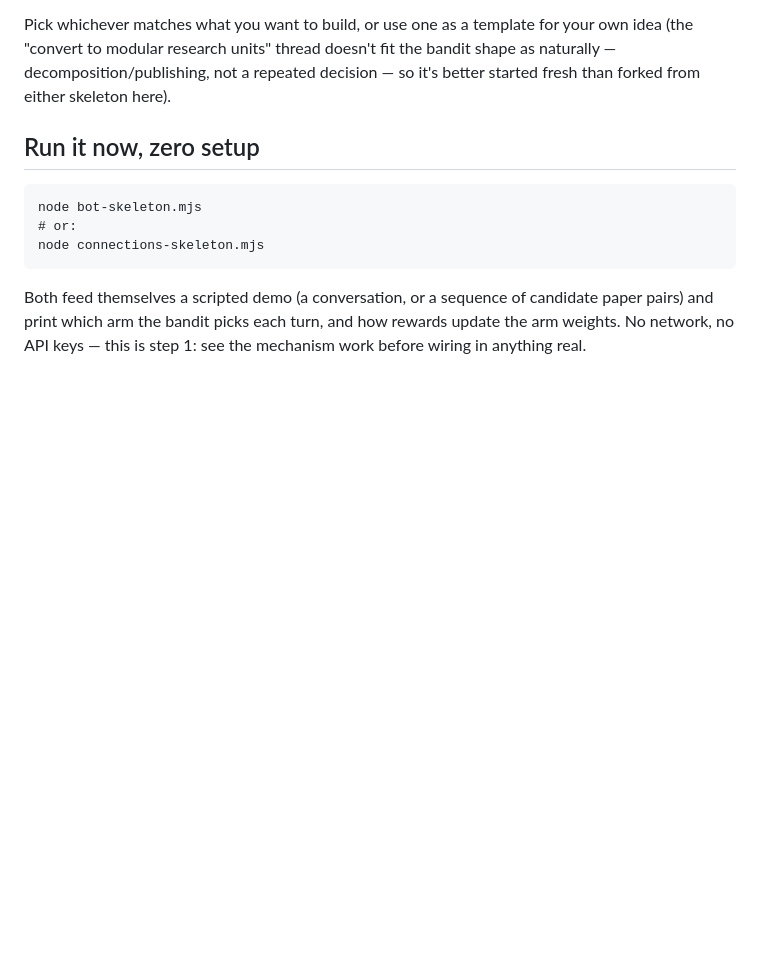
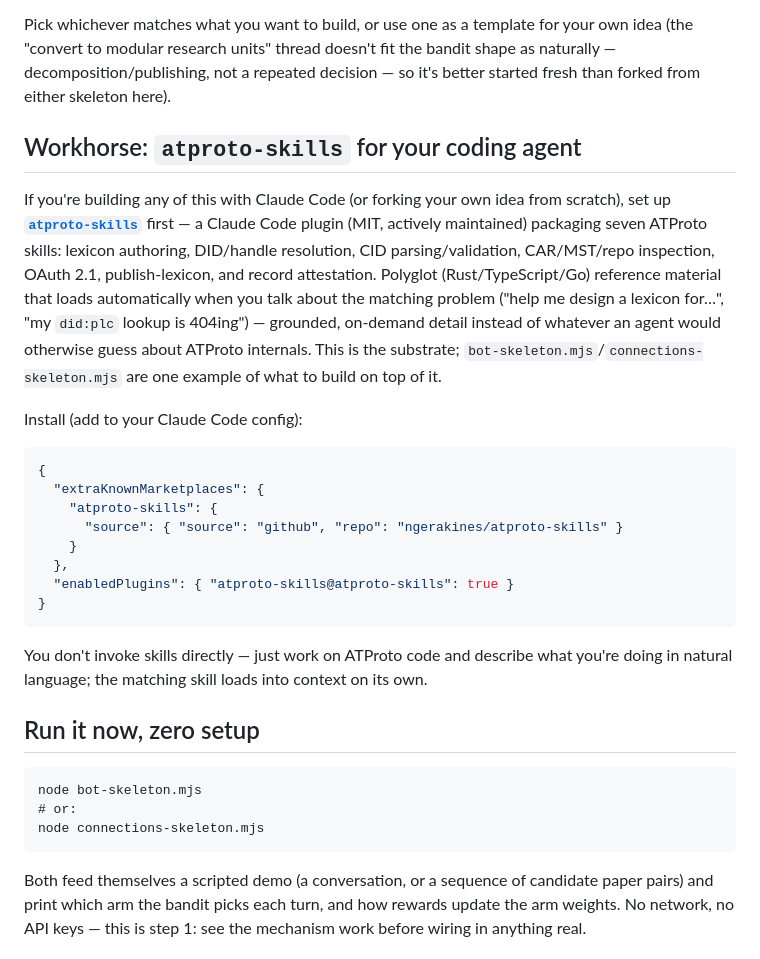
Before and after one commit to ATProto-Science/iosp-hacking-stations, a Markdown page: station-4-bots/README.md, the part around the change. GitHub-like rendering; blank space fills up the shorter version.

Commit message:
Add atproto-skills as station 4's workhorse tool
Grounded, on-demand ATProto reference material (lexicon, identity
resolution, CID, repo/MST, OAuth, publish-lexicon, attestation) for
whoever's building at this station with an AI coding agent, instead of
letting it guess at ATProto internals. The bandit skeletons are one
example of what to build on top of it, not a replacement for it.

````diff
--- a/station-4-bots/README.md
+++ b/station-4-bots/README.md
@@ -23,6 +23,37 @@ Pick whichever matches what you want to build, or use one as a template for your
 own idea (the "convert to modular research units" thread doesn't fit the bandit
 shape as naturally — decomposition/publishing, not a repeated decision — so it's
 better started fresh than forked from either skeleton here).
+
+## Workhorse: `atproto-skills` for your coding agent
+
+If you're building any of this with Claude Code (or forking your own idea from
+scratch), set up **[`atproto-skills`](https://github.com/ngerakines/atproto-skills)**
+first — a Claude Code plugin (MIT, actively maintained) packaging seven ATProto
+skills: lexicon authoring, DID/handle resolution, CID parsing/validation,
+CAR/MST/repo inspection, OAuth 2.1, publish-lexicon, and record attestation.
+Polyglot (Rust/TypeScript/Go) reference material that loads automatically when
+you talk about the matching problem ("help me design a lexicon for…", "my
+`did:plc` lookup is 404ing") — grounded, on-demand detail instead of whatever an
+agent would otherwise guess about ATProto internals. This is the substrate;
+`bot-skeleton.mjs`/`connections-skeleton.mjs` are one example of what to build
+on top of it.
+
+Install (add to your Claude Code config):
+
+```json
+{
+  "extraKnownMarketplaces": {
+    "atproto-skills": {
+      "source": { "source": "github", "repo": "ngerakines/atproto-skills" }
+    }
+  },
+  "enabledPlugins": { "atproto-skills@atproto-skills": true }
+}
+```
+
+You don't invoke skills directly — just work on ATProto code and describe what
+you're doing in natural language; the matching skill loads into context on its
+own.
 
 ## Run it now, zero setup
 
````
Also changed, not shown: WORKSHEET.md (+8 -2 lines).
